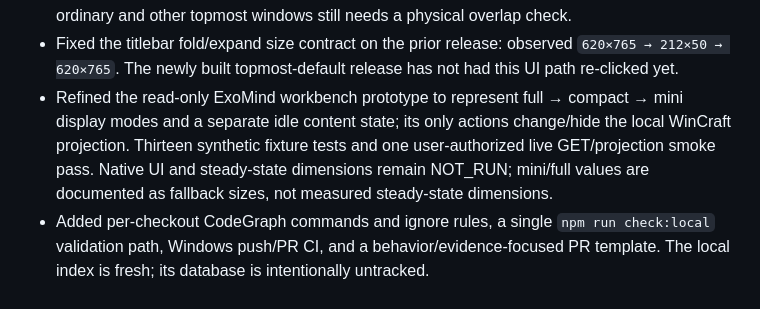
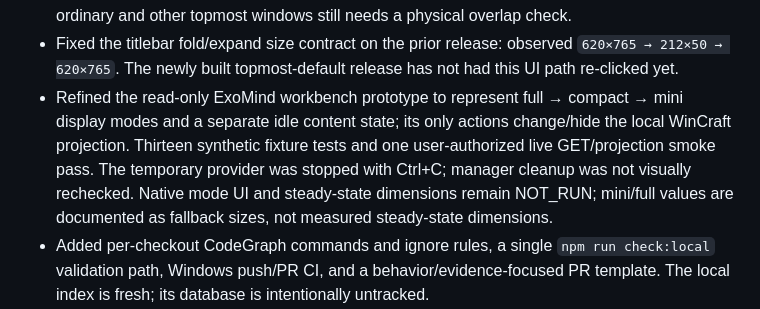
Before and after one commit to ARCJ137442/WinCraft, a Markdown page: HANDOFF_DELIVERY_SUMMARY_2026-10-28.md, the part around the change. Drawn GitHub-style.

```diff
--- a/HANDOFF_DELIVERY_SUMMARY_2026-10-28.md
+++ b/HANDOFF_DELIVERY_SUMMARY_2026-10-28.md
@@ -38,7 +38,7 @@ The 48 tasks are all represented in the generated acceptance matrix: 147 accepta
 - Corrected the ordinary-input native-action guard and folded-height measurement; added centered SVG titlebar icons, a compact-width overlay that restores expanded size, `background_drag_enabled` gating for blank non-text surfaces, and capability-gated `position_control` separate from provider size control. Automated UI/Rust/headless protocol checks pass; native collapsed-width and hidden-titlebar drag pixels remain unverified because Computer Use could not route a click to the target window.
 - Unified topmost defaults: ordinary provider worlds and the internal manager use `always_on_top=true`; providers can toggle the existing property through `window.configure`. The Tauri host applied both values in a 40-check release probe; visible stacking against ordinary and other topmost windows still needs a physical overlap check.
 - Fixed the titlebar fold/expand size contract on the prior release: observed `620×765 → 212×50 → 620×765`. The newly built topmost-default release has not had this UI path re-clicked yet.
-- Refined the read-only ExoMind workbench prototype to represent full → compact → mini display modes and a separate idle content state; its only actions change/hide the local WinCraft projection. Thirteen synthetic fixture tests and one user-authorized live GET/projection smoke pass. Native UI and steady-state dimensions remain NOT_RUN; mini/full values are documented as fallback sizes, not measured steady-state dimensions.
+- Refined the read-only ExoMind workbench prototype to represent full → compact → mini display modes and a separate idle content state; its only actions change/hide the local WinCraft projection. Thirteen synthetic fixture tests and one user-authorized live GET/projection smoke pass. The temporary provider was stopped with Ctrl+C; manager cleanup was not visually rechecked. Native mode UI and steady-state dimensions remain NOT_RUN; mini/full values are documented as fallback sizes, not measured steady-state dimensions.
 - Added per-checkout CodeGraph commands and ignore rules, a single `npm run check:local` validation path, Windows push/PR CI, and a behavior/evidence-focused PR template. The local index is fresh; its database is intentionally untracked.
 - Distilled the supplied study material into WinCraft-specific delivery and evidence practices. Original private source material, personal paths and evaluation answer keys were not copied into this public repository.
 
```
Also changed, not shown: docs/engineering/VALIDATION.md (+1 -1 lines), 验收指南-阶段性release-2026-10-28.md (+1 -1 lines).
